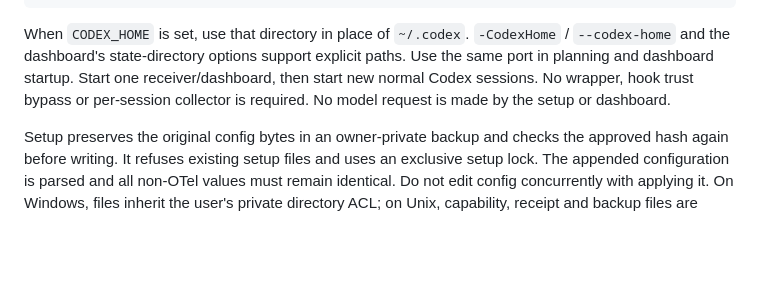
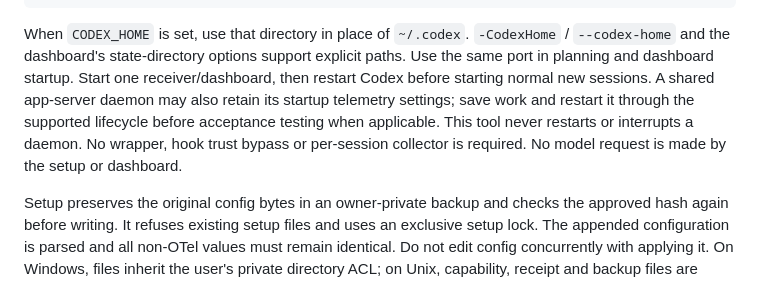
Before and after one commit to peterjohannmedina/codex-model-routing, a Markdown page: references/automatic-telemetry.md, the part around the change. Rendered like a GitHub page; blank space fills up the shorter version.

Commit message:
Document verified telemetry coverage and guarded activation

```diff
--- a/references/automatic-telemetry.md
+++ b/references/automatic-telemetry.md
@@ -54,7 +54,10 @@ sh scripts/invoke-routing.sh dashboard --otel-token-file "$HOME/.codex/routing/o
 When `CODEX_HOME` is set, use that directory in place of `~/.codex`. `-CodexHome` /
 `--codex-home` and the dashboard's state-directory options support explicit paths.
 Use the same port in planning and dashboard startup. Start one receiver/dashboard,
-then start new normal Codex sessions. No wrapper, hook trust bypass or per-session
+then restart Codex before starting normal new sessions. A shared app-server
+daemon may also retain its startup telemetry settings; save work and restart it
+through the supported lifecycle before acceptance testing when applicable. This
+tool never restarts or interrupts a daemon. No wrapper, hook trust bypass or per-session
 collector is required. No model request is made by the setup or dashboard.
 
 Setup preserves the original config bytes in an owner-private backup and checks
```
Also changed, not shown: references/automatic-telemetry-verification-2026-10-15.md (added, +52 -0 lines).
